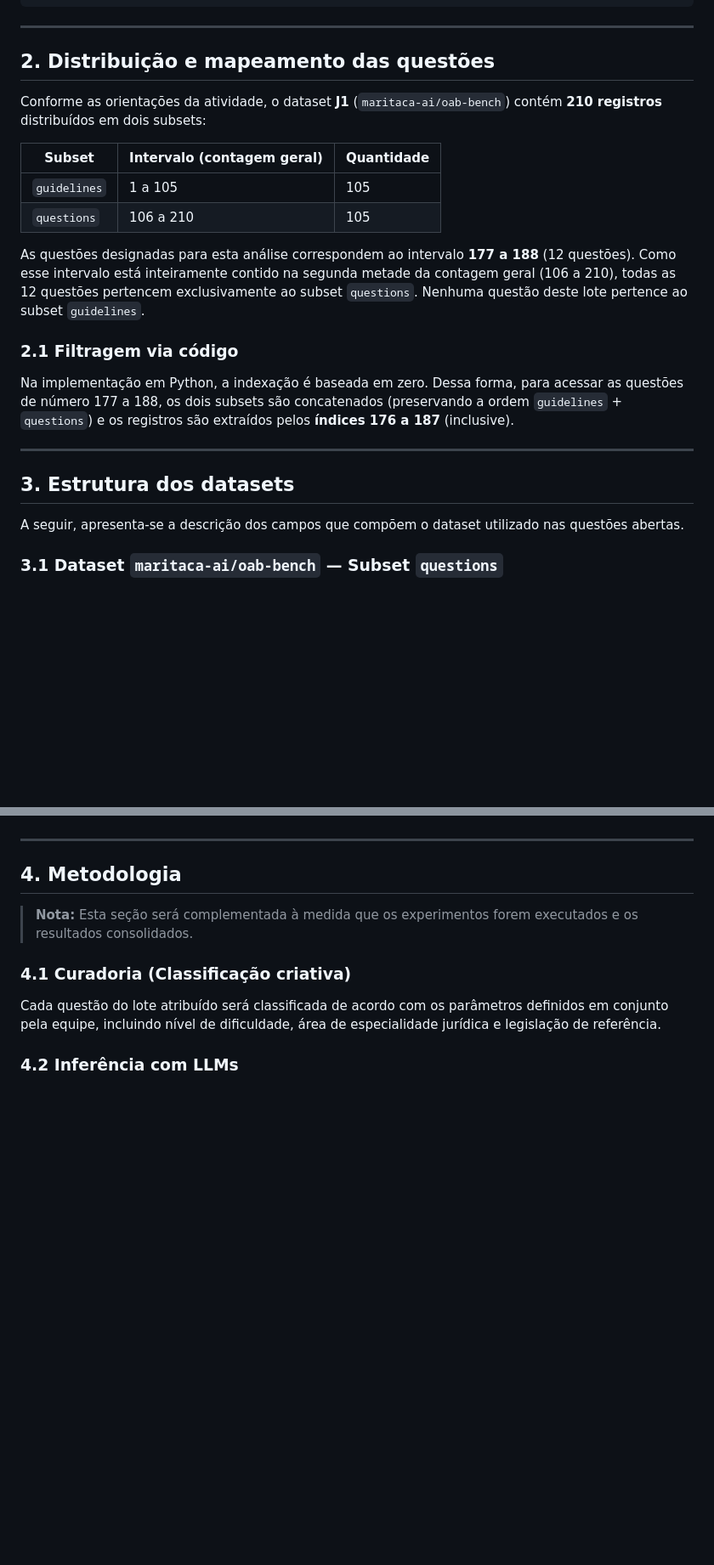
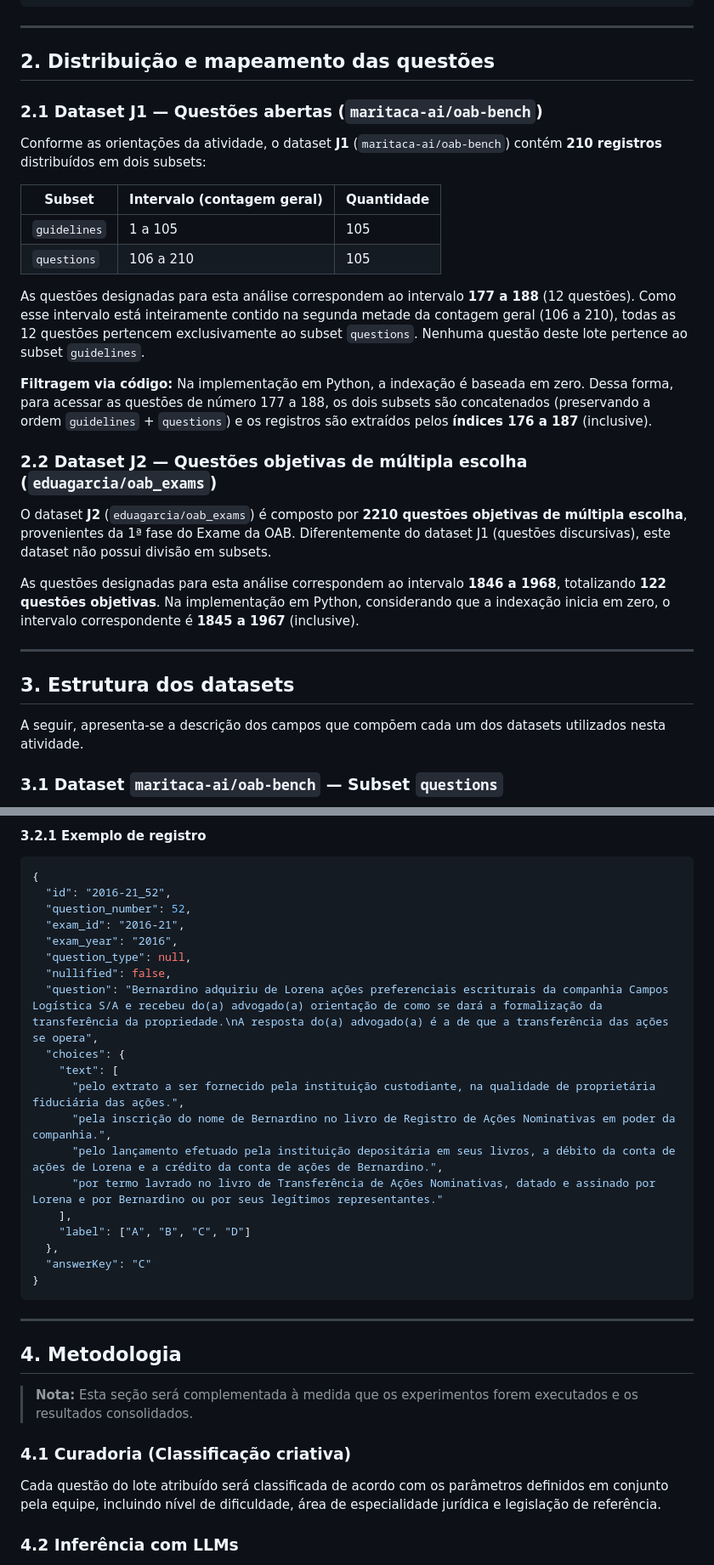
Before and after one commit to ReinanHS/Topicos_Avancados_2026_1_Equipe_JUD_3_atividade1, a Markdown page: src/reinan/README.md, 2 parts joined by grey strips. Shown at 85% size. GitHub-like rendering; folded sections open; blank space fills up the shorter version.

Commit message:
feat: melhorias na documentação

````diff
--- a/src/reinan/README.md
+++ b/src/reinan/README.md
@@ -38,6 +38,8 @@ uv run python main.py
 
 ## 2. Distribuição e mapeamento das questões
 
+### 2.1 Dataset J1 — Questões abertas (`maritaca-ai/oab-bench`)
+
 Conforme as orientações da atividade, o dataset **J1** (`maritaca-ai/oab-bench`) contém **210 registros** distribuídos em dois subsets:
 
 | Subset       | Intervalo (contagem geral) | Quantidade |
@@ -47,15 +49,19 @@ Conforme as orientações da atividade, o dataset **J1** (`maritaca-ai/oab-bench
 
 As questões designadas para esta análise correspondem ao intervalo **177 a 188** (12 questões). Como esse intervalo está inteiramente contido na segunda metade da contagem geral (106 a 210), todas as 12 questões pertencem exclusivamente ao subset `questions`. Nenhuma questão deste lote pertence ao subset `guidelines`.
 
-### 2.1 Filtragem via código
+**Filtragem via código:** Na implementação em Python, a indexação é baseada em zero. Dessa forma, para acessar as questões de número 177 a 188, os dois subsets são concatenados (preservando a ordem `guidelines` + `questions`) e os registros são extraídos pelos **índices 176 a 187** (inclusive).
 
-Na implementação em Python, a indexação é baseada em zero. Dessa forma, para acessar as questões de número 177 a 188, os dois subsets são concatenados (preservando a ordem `guidelines` + `questions`) e os registros são extraídos pelos **índices 176 a 187** (inclusive).
+### 2.2 Dataset J2 — Questões objetivas de múltipla escolha (`eduagarcia/oab_exams`)
+
+O dataset **J2** (`eduagarcia/oab_exams`) é composto por **2210 questões objetivas de múltipla escolha**, provenientes da 1ª fase do Exame da OAB. Diferentemente do dataset J1 (questões discursivas), este dataset não possui divisão em subsets.
+
+As questões designadas para esta análise correspondem ao intervalo **1846 a 1968**, totalizando **122 questões objetivas**. Na implementação em Python, considerando que a indexação inicia em zero, o intervalo correspondente é **1845 a 1967** (inclusive).
 
 ---
 
 ## 3. Estrutura dos datasets
 
-A seguir, apresenta-se a descrição dos campos que compõem o dataset utilizado nas questões abertas.
+A seguir, apresenta-se a descrição dos campos que compõem cada um dos datasets utilizados nesta atividade.
 
 ### 3.1 Dataset `maritaca-ai/oab-bench` — Subset `questions`
 
@@ -130,3 +154,27 @@ A partir de agora, todas as suas respostas comporão o texto definitivo (não o
+#### 3.2.1 Exemplo de registro
+
+```json
+{
+  "id": "2016-21_52",
+  "question_number": 52,
+  "exam_id": "2016-21",
+  "exam_year": "2016",
+  "question_type": null,
+  "nullified": false,
+  "question": "Bernardino adquiriu de Lorena ações preferenciais escriturais da companhia Campos Logística S/A e recebeu do(a) advogado(a) orientação de como se dará a formalização da transferência da propriedade.\nA resposta do(a) advogado(a) é a de que a transferência das ações se opera",
+  "choices": {
+    "text": [
+      "pelo extrato a ser fornecido pela instituição custodiante, na qualidade de proprietária fiduciária das ações.",
+      "pela inscrição do nome de Bernardino no livro de Registro de Ações Nominativas em poder da companhia.",
+      "pelo lançamento efetuado pela instituição depositária em seus livros, a débito da conta de ações de Lorena e a crédito da conta de ações de Bernardino.",
+      "por termo lavrado no livro de Transferência de Ações Nominativas, datado e assinado por Lorena e por Bernardino ou por seus legítimos representantes."
+    ],
+    "label": ["A", "B", "C", "D"]
+  },
+  "answerKey": "C"
+}
+```
+
 ---
 
 ## 4. Metodologia
````
Also changed, not shown: other parts of src/reinan/README.md (+19 -1 lines).
